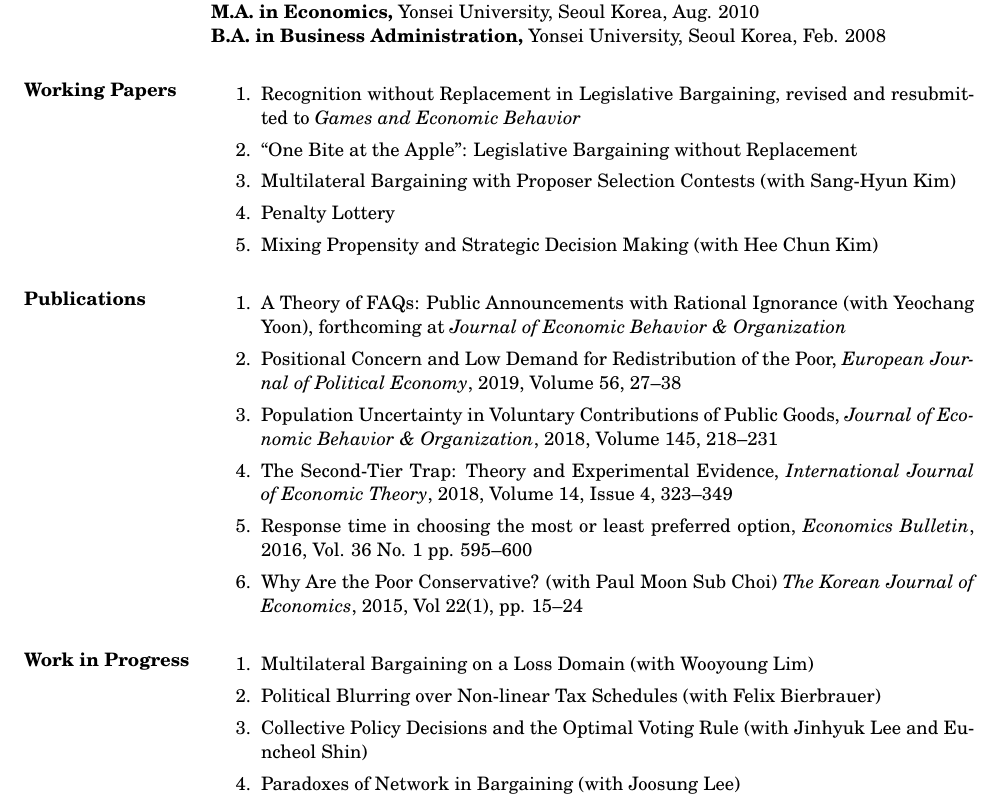
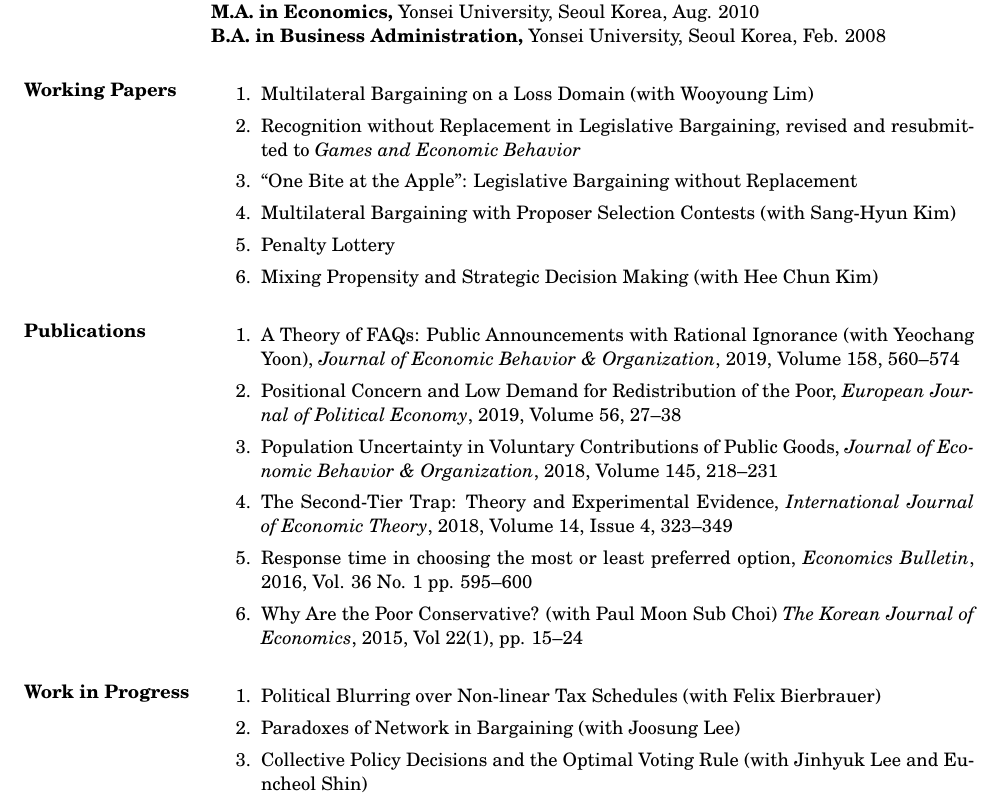
Before and after one commit to kimdukgyoo/kimdukgyoo.github.io, a LaTeX CV (PDFfiles/CV-DukGyooKim.tex): part of page 1 of 3, cut so that both start at the same text. Compiled offline with pdfLaTeX.

Commit message:
Add files via upload

```diff
--- a/PDFfiles/CV-DukGyooKim.tex
+++ b/PDFfiles/CV-DukGyooKim.tex
@@ -39,16 +39,17 @@ Webpage: \url{https://kimdukgyoo.github.io}
 
 \section{Working Papers}
 \begin{enumerate}
+\item Multilateral Bargaining on a Loss Domain (with Wooyoung Lim)
 \item Recognition without Replacement in Legislative Bargaining, revised and resubmitted to \emph{Games and Economic Behavior}
 \item ``One Bite at the Apple'': Legislative Bargaining without Replacement
-\item Multilateral Bargaining with Proposer Selection Contests (with Sang-Hyun Kim)%, under review at \emph{Games and Economic Behavior}
-\item Penalty Lottery%, under review at \emph{Economic Theory}
+\item Multilateral Bargaining with Proposer Selection Contests (with Sang-Hyun Kim)
+\item Penalty Lottery
 \item Mixing Propensity and Strategic Decision Making (with Hee Chun Kim)
 \end{enumerate}
 
 \section{Publications}
 \begin{enumerate}
-\item A Theory of FAQs: Public Announcements with Rational Ignorance (with Yeochang Yoon), forthcoming at \emph{Journal of Economic Behavior \& Organization}
+\item A Theory of FAQs: Public Announcements with Rational Ignorance (with Yeochang Yoon), \emph{Journal of Economic Behavior \& Organization}, 2019, Volume 158, 560--574
 \item Positional Concern and Low Demand for Redistribution of the Poor, \emph{European Journal of Political Economy}, 2019, Volume 56, 27--38
 \item Population Uncertainty in Voluntary Contributions of Public Goods, \emph{Journal of Economic Behavior \& Organization}, 2018, Volume 145, 218--231
 \item The Second-Tier Trap: Theory and Experimental Evidence, \emph{International Journal of Economic Theory}, 2018, Volume 14, Issue 4, 323--349
@@ -58,10 +59,9 @@ Webpage: \url{https://kimdukgyoo.github.io}
 
 \section{Work in Progress}
 \begin{enumerate}
-\item Multilateral Bargaining on a Loss Domain (with Wooyoung Lim)
 \item Political Blurring over Non-linear Tax Schedules (with Felix Bierbrauer)
+\item Paradoxes of Network in Bargaining (with Joosung Lee)
 \item Collective Policy Decisions and the Optimal Voting Rule (with Jinhyuk Lee and Euncheol Shin)
-\item Paradoxes of Network in Bargaining (with Joosung Lee)
 \end{enumerate}
 
 \section{Fellowships, Grants, Honors, and Awards}
```
Also changed, not shown: PDFfiles/CV-DukGyooKim.pdf.
